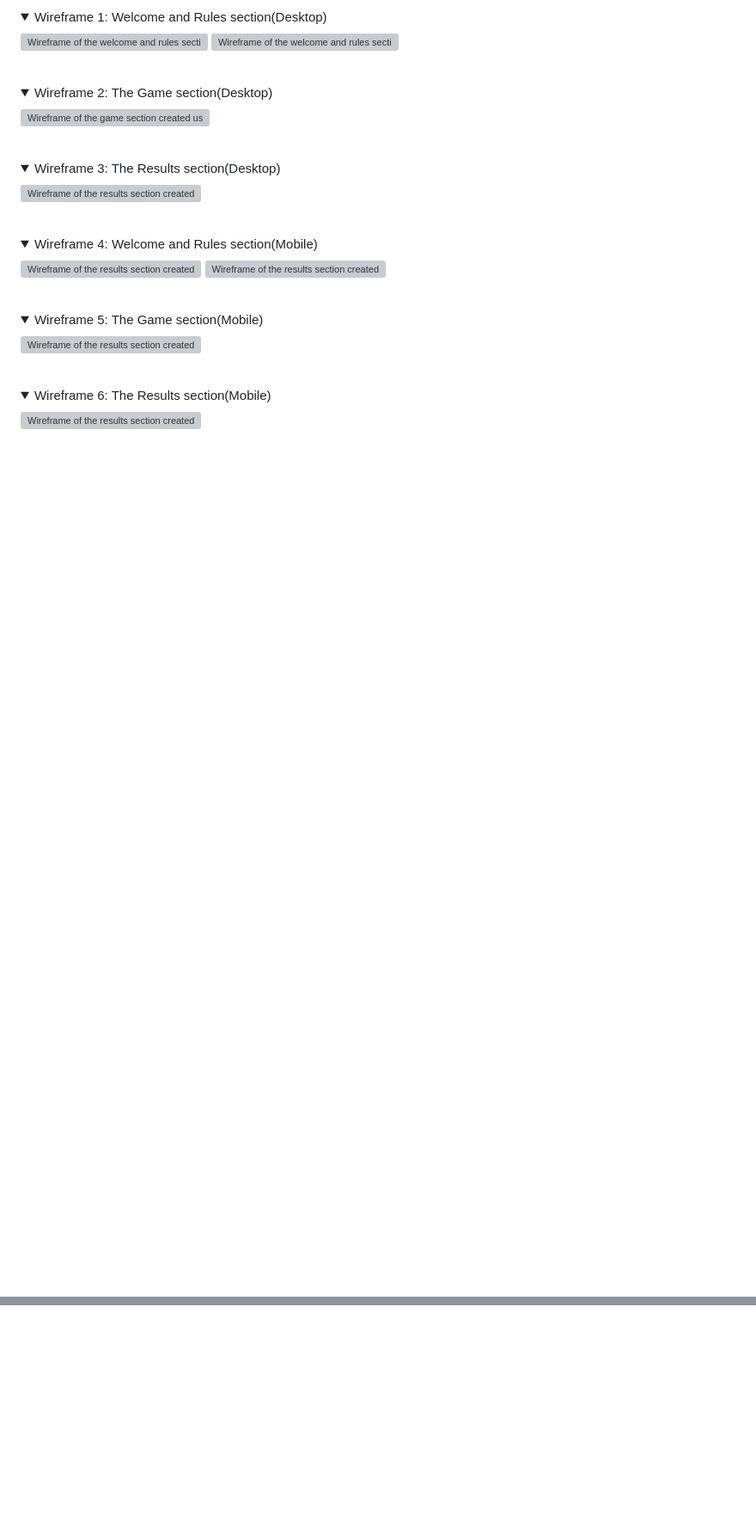
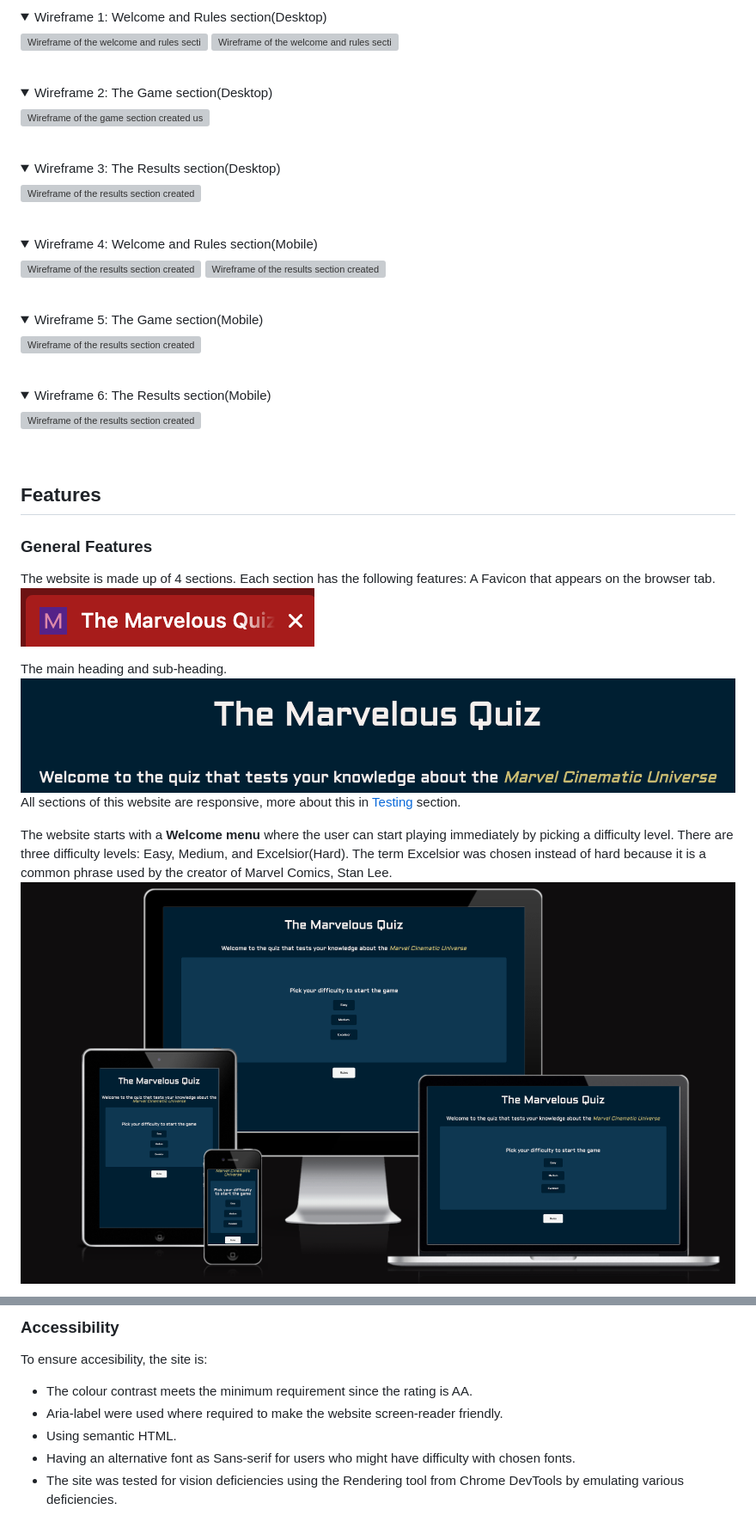
Before and after one commit to ARcKP98/JSP2, a Markdown page: README.md, 2 parts joined by grey strips. Shown: that part at 86% size. GitHub-like rendering; pictures changed too: readme-images/favicon-view.png (added), readme-images/main-headings.png (added), readme-images/welcome-section.png (added); folded sections open; blank space fills up the shorter version; grey boxes are pictures that could not be loaded.

Commit message:
Add features to README.

```diff
--- a/README.md
+++ b/README.md
@@ -137,3 +137,19 @@ The quiz has three images that appear at the end of the quiz. All images are cre
 ![Wireframe of the results section created using Balsamiq](/readme-images/wireframe/results-screen-mobile.png)
 </details>
 <br>
+
+## Features
+### General Features
+The website is made up of 4 sections. Each section has the following features:
+A Favicon that appears on the browser tab.
+![Favicon](/readme-images/favicon-view.png)
+<br>
+
+The main heading and sub-heading.
+![Headings that appear in all sections.](/readme-images/main-headings.png)
+All sections of this website are responsive, more about this in [Testing](#testing) section.
+
+The website starts with a **Welcome menu** where the user can start playing immediately by picking a difficulty level. There are three difficulty levels: Easy, Medium, and Excelsior(Hard). The term Excelsior was chosen instead of hard because it is a common phrase used by the creator of Marvel Comics, Stan Lee.
+![Screenshot of the welcome menu on different devices](/readme-images/welcome-section.png)
+<br>
+
@@ -139,0 +175,7 @@ The quiz has three images that appear at the end of the quiz. All images are cre
+### Accessibility
+To ensure accesibility, the site is:
+* The colour contrast meets the minimum requirement since the rating is AA.
+* Aria-label were used where required to make the website screen-reader friendly.
+* Using semantic HTML.
+* Having an alternative font as Sans-serif for users who might have difficulty with chosen fonts.
+* The site was tested for vision deficiencies using the Rendering tool from Chrome DevTools by emulating various deficiencies.
```
Also changed, not shown: other parts of README.md (+19 -0 lines), readme-images/game-section.png (added), readme-images/results-section.png (added), readme-images/rules-section.png (added).
